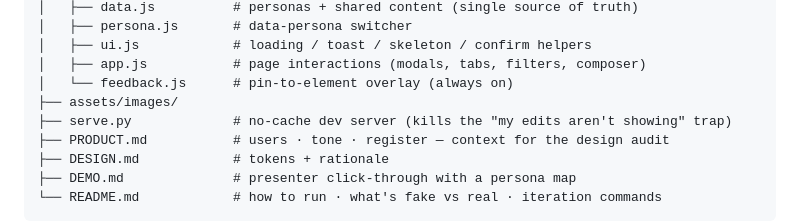
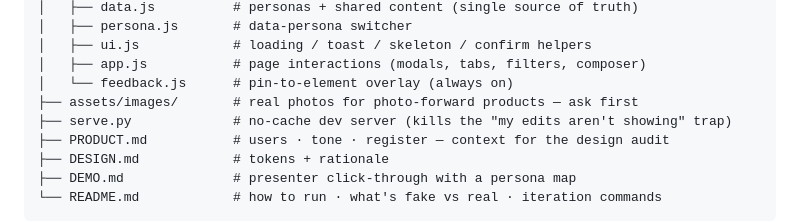
Before and after one commit to kurenn/claude-prototype, a Markdown page: README.md, the part around the change. Rendered like a GitHub page.

Commit message:
Address review (#15)
Annotate assets/images/ in README.md's file-tree with the same
"ask first" note reference/build.md now carries, so the top-level
README stays consistent with the new imagery guidance.

```diff
--- a/README.md
+++ b/README.md
@@ -147,7 +147,7 @@ acme-demo/
 │   ├── ui.js            # loading / toast / skeleton / confirm helpers
 │   ├── app.js           # page interactions (modals, tabs, filters, composer)
 │   └── feedback.js      # pin-to-element overlay (always on)
-├── assets/images/
+├── assets/images/       # real photos for photo-forward products — ask first
 ├── serve.py             # no-cache dev server (kills the "my edits aren't showing" trap)
 ├── PRODUCT.md           # users · tone · register — context for the design audit
 ├── DESIGN.md            # tokens + rationale
```
